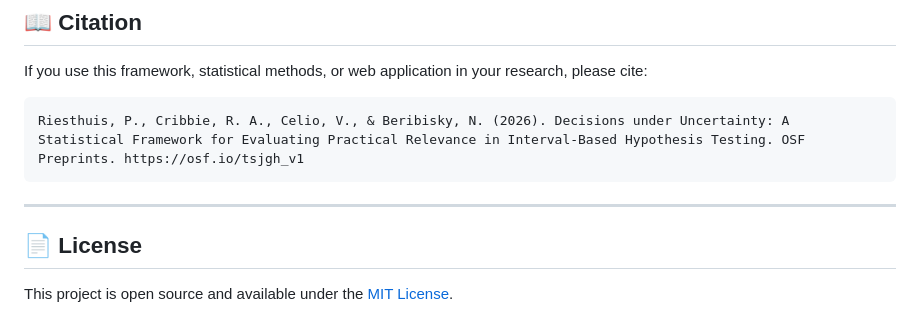
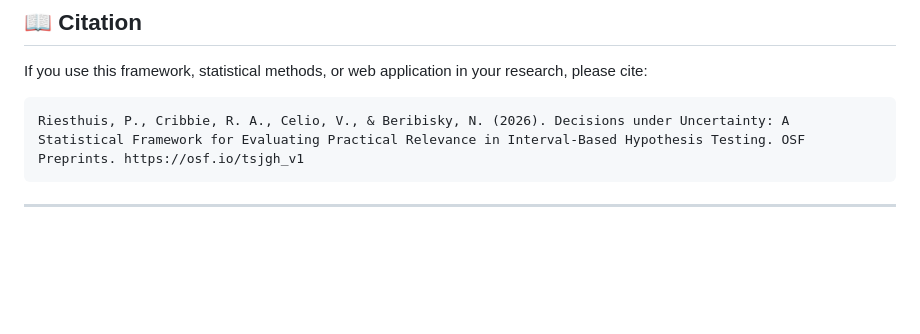
Before and after one commit to PaulRiesthuis/SESOI-Decisions, a Markdown page: README.md, the part around the change. Rendered like a GitHub page; blank space fills up the shorter version.

````diff
--- a/README.md
+++ b/README.md
@@ -82,7 +82,3 @@ Riesthuis, P., Cribbie, R. A., Celio, V., & Beribisky, N. (2026). Decisions unde
 ```
 
 ---
-
-## 📄 License
-
-This project is open source and available under the [MIT License](LICENSE).
````
